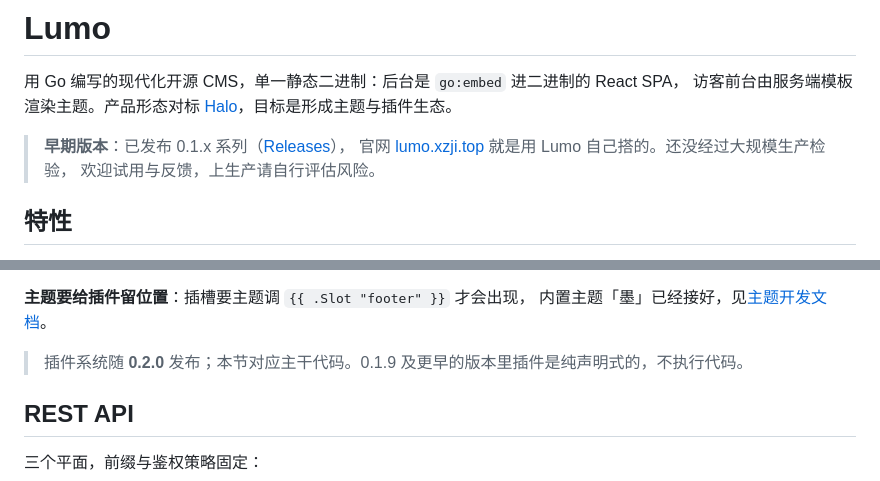
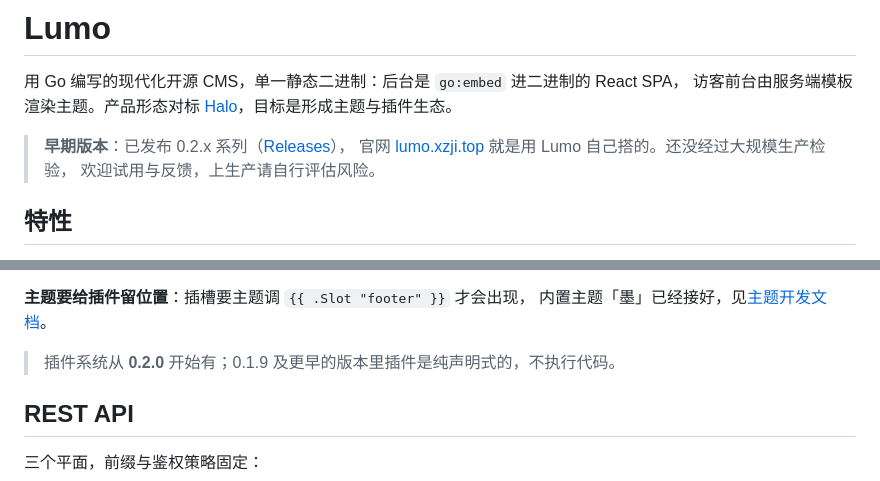
Before and after one commit to FeiBaiKin/Lumo, a Markdown page: README.md, 2 parts joined by grey strips. Drawn GitHub-style.

Commit message:
docs: README 里两处发版后就不成立的话改掉
0.2.0 已经发出去，特性列表顶上那句「已发布 0.1.x 系列」不再成立，改成 0.2.x；
插件那一节末尾原本写「随 0.2.0 发布、本节对应主干代码」，现在改成「从 0.2.0 开始有」。

```diff
--- a/README.md
+++ b/README.md
@@ -3,7 +3,7 @@
 用 Go 编写的现代化开源 CMS，单一静态二进制：后台是 `go:embed` 进二进制的 React SPA，
 访客前台由服务端模板渲染主题。产品形态对标 [Halo](https://www.halo.run/)，目标是形成主题与插件生态。
 
-> **早期版本**：已发布 0.1.x 系列（[Releases](https://github.com/FeiBaiKin/Lumo/releases)），
+> **早期版本**：已发布 0.2.x 系列（[Releases](https://github.com/FeiBaiKin/Lumo/releases)），
 > 官网 [lumo.xzji.top](https://lumo.xzji.top) 就是用 Lumo 自己搭的。还没经过大规模生产检验，
 > 欢迎试用与反馈，上生产请自行评估风险。
 
@@ -314,7 +314,7 @@ React SPA（`/console/`），侧栏七组导航：仪表盘 / 内容 / 媒体 /
 **主题要给插件留位置**：插槽要主题调 `{{ .Slot "footer" }}` 才会出现，
 内置主题「墨」已经接好，见[主题开发文档](./docs/theme-development.md#给插件留位置)。
 
-> 插件系统随 **0.2.0** 发布；本节对应主干代码。0.1.9 及更早的版本里插件是纯声明式的，不执行代码。
+> 插件系统从 **0.2.0** 开始有；0.1.9 及更早的版本里插件是纯声明式的，不执行代码。
 
 ## REST API
 
```
